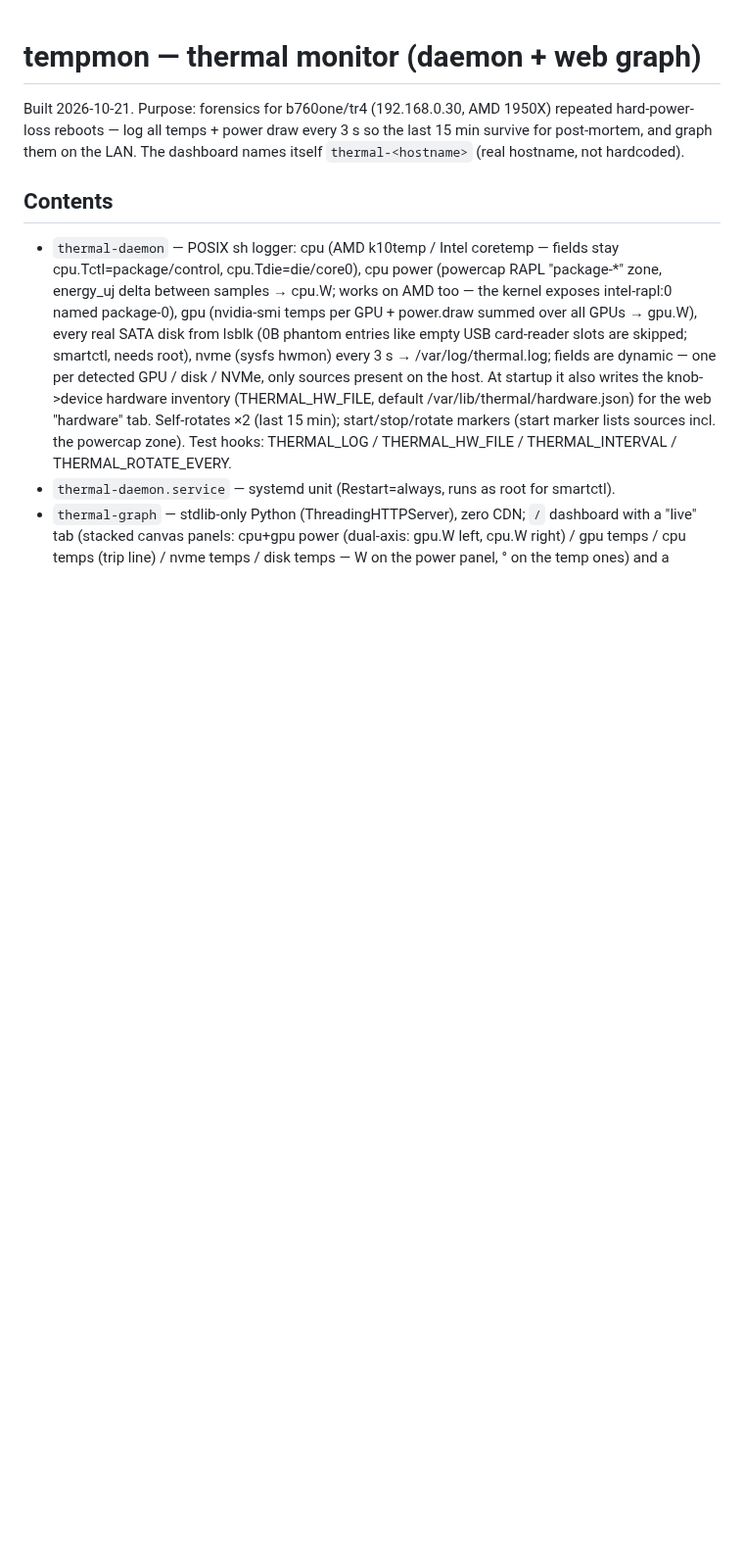
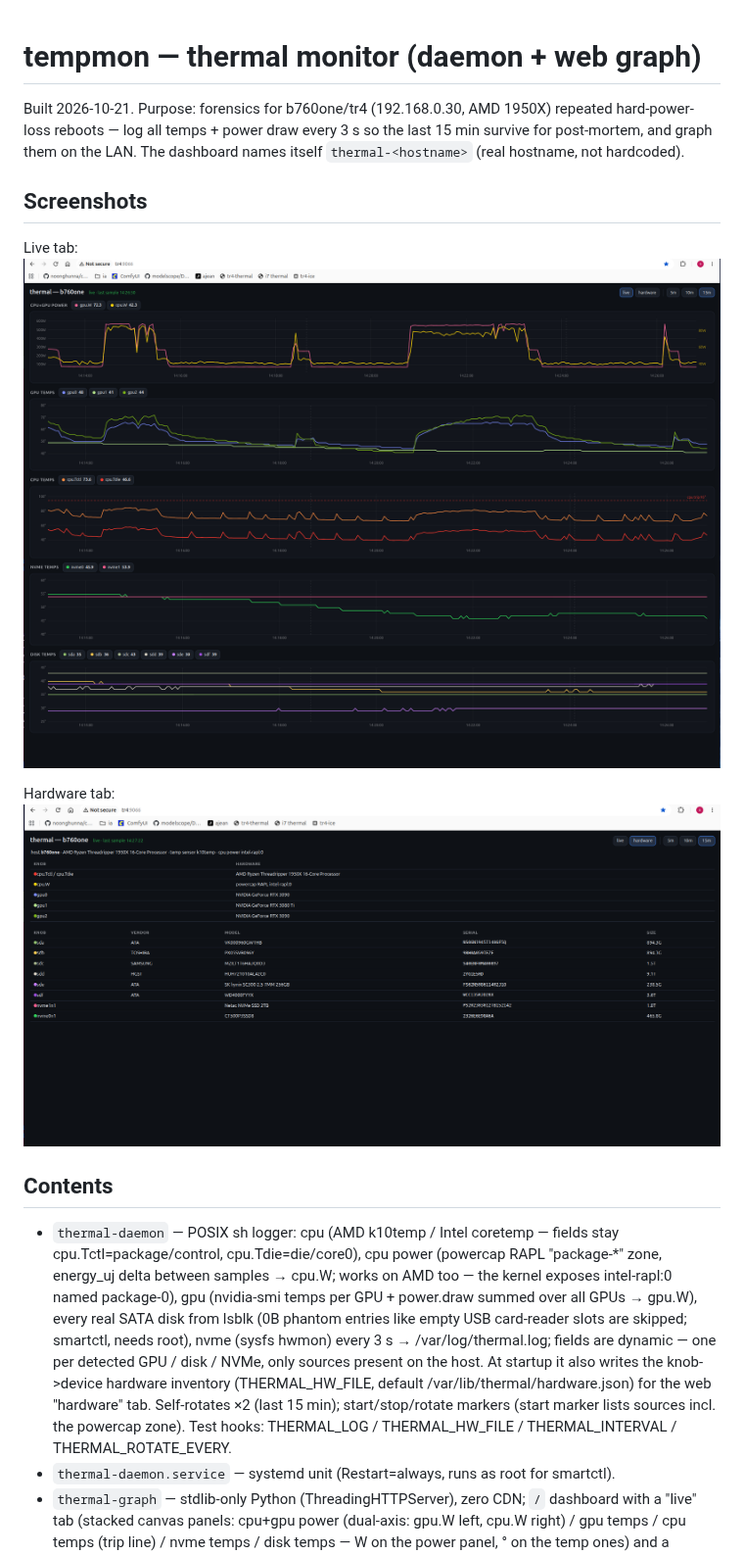
Before and after one commit to suedenglehem/tempmon, a Markdown page: README.md, the part around the change. Shown at 98% size. Rendered like a GitHub page; pictures changed too: screenshots/hw.png (added), screenshots/mon.png (added); blank space fills up the shorter version.

Commit message:
README: add dashboard screenshots (live + hardware tabs)
Co-Authored-By: Claude Code <noreply@anthropic.com>

```diff
--- a/README.md
+++ b/README.md
@@ -4,6 +4,14 @@ Built 2026-10-21. Purpose: forensics for b760one/tr4 (192.168.0.30, AMD 1950X)
 repeated hard-power-loss reboots — log all temps + power draw every 3 s so the
 last 15 min survive for post-mortem, and graph them on the LAN. The dashboard
 names itself `thermal-<hostname>` (real hostname, not hardcoded).
+
+## Screenshots
+
+Live tab:
+![live tab](screenshots/mon.png)
+
+Hardware tab:
+![hardware tab](screenshots/hw.png)
 
 ## Contents
 - `thermal-daemon` — POSIX sh logger: cpu (AMD k10temp / Intel coretemp —
```
